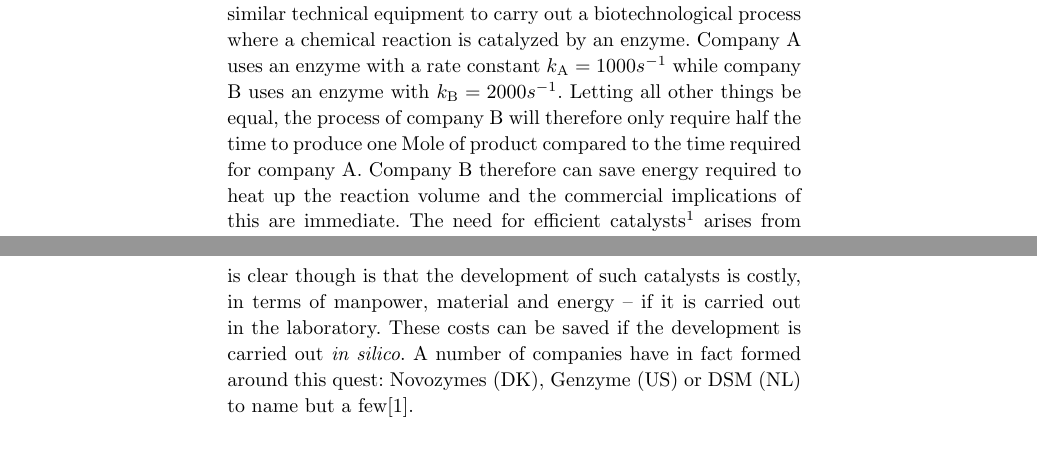
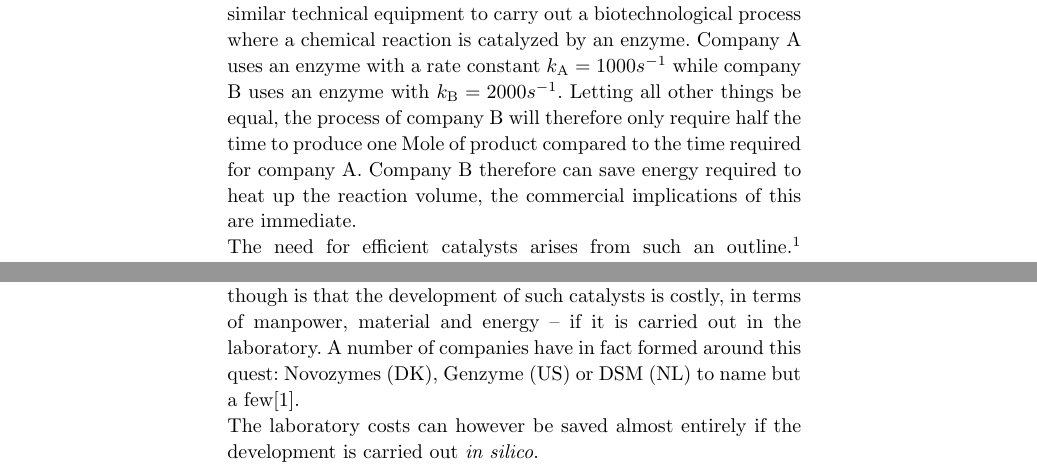
Before and after one commit to mzhKU/Review, a LaTeX book (000-main.tex, which reads 010-main.tex): two parts of pages 8 and 9 of 10, joined at a grey line, cut so that both start at the same text, the shorter picture padded with empty space. Compiled offline with pdfLaTeX; an older LaTeX class or package is replaced by its successor.

Commit message:
Adjustment.

```diff
--- a/010-main.tex
+++ b/010-main.tex
@@ -16,12 +16,13 @@ Let us imagine two companies A and B.
 Both companies use very similar technical equipment to carry out a biotechnological process where a chemical reaction is catalyzed by an enzyme.
 Company A uses an enzyme with a rate constant $k_\text{A} = 1000s^{-1}$ while company B uses an enzyme with $k_\text{B} = 2000s^{-1}$.
 Letting all other things be equal, the process of company B will therefore only require half the time to produce one Mole of product compared to the time required for company A.
-Company B therefore can save energy required to heat up the reaction volume and the commercial implications of this are immediate.
-The need for efficient catalysts\footnote{We use the terms \textit{enzme} and \textit{bio-}/\textit{catalyst} interchangeably.} arises from such an outline.
+Company B therefore can save energy required to heat up the reaction volume, the commercial implications of this are immediate.\\
+The need for efficient catalysts arises from such an outline.\footnote{We use the terms \textit{enzme} and \textit{bio-}/\textit{catalyst} interchangeably.}
 Increasing the performance of enzymes however is still far from trivial and forms a growing body of research.
 What is clear though is that the development of such catalysts is costly, in terms of manpower, material and energy -- if it is carried out in the laboratory.
-These costs can be saved if the development is carried out \textit{in silico}.
-A number of companies have in fact formed around this quest: Novozymes (DK), Genzyme (US) or DSM (NL) to name but a few\citep{meyer2013use}.
+A number of companies have in fact formed around this quest: Novozymes (DK), Genzyme (US) or DSM (NL) to name but a few\citep{meyer2013use}.\\
+The laboratory costs can however be saved almost entirely if the development is carried out \textit{in silico}.
+
 
 
 
```
Also changed, not shown: 000-main.pdf.
